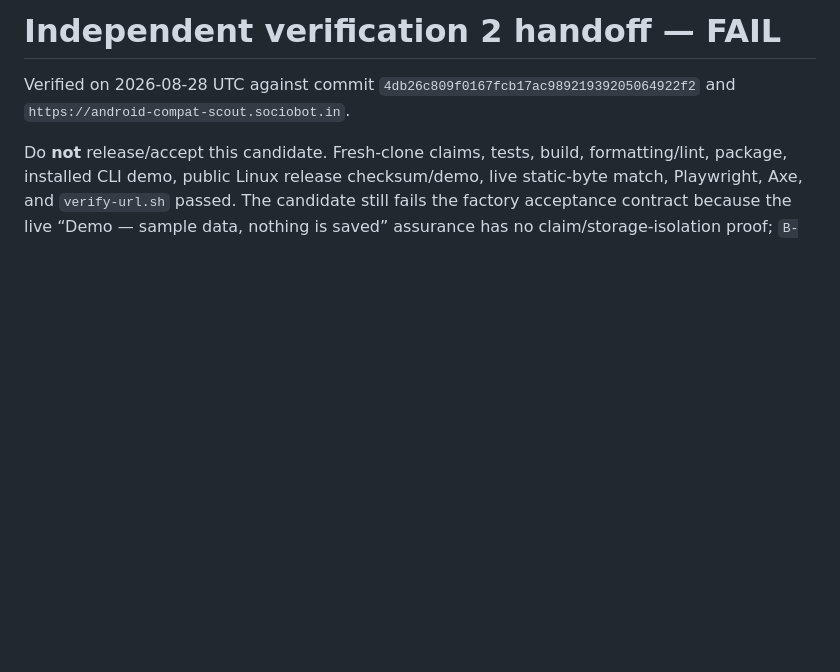
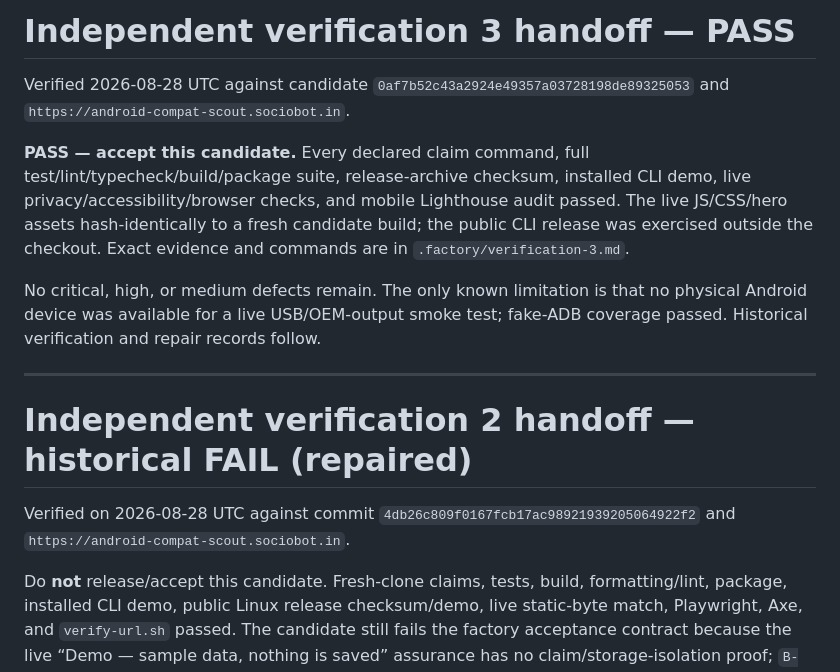
Before and after one commit to B-Divyesh/sf-android-compat-scout, a Markdown page: .factory/handoff.md, the part around the change. Rendered like a GitHub page; blank space fills up the shorter version.

Commit message:
qa: record independent verification pass

```diff
--- a/.factory/handoff.md
+++ b/.factory/handoff.md
@@ -1,4 +1,14 @@
-# Independent verification 2 handoff — FAIL
+# Independent verification 3 handoff — PASS
+
+Verified 2026-08-28 UTC against candidate `0af7b52c43a2924e49357a03728198de89325053` and `https://android-compat-scout.sociobot.in`.
+
+**PASS — accept this candidate.** Every declared claim command, full test/lint/typecheck/build/package suite, release-archive checksum, installed CLI demo, live privacy/accessibility/browser checks, and mobile Lighthouse audit passed. The live JS/CSS/hero assets hash-identically to a fresh candidate build; the public CLI release was exercised outside the checkout. Exact evidence and commands are in `.factory/verification-3.md`.
+
+No critical, high, or medium defects remain. The only known limitation is that no physical Android device was available for a live USB/OEM-output smoke test; fake-ADB coverage passed. Historical verification and repair records follow.
+
+---
+
+# Independent verification 2 handoff — historical FAIL (repaired)
 
 Verified on 2026-08-28 UTC against commit `4db26c809f0167fcb17ac98921939205064922f2` and `https://android-compat-scout.sociobot.in`.
 
```
Also changed, not shown: .factory/verification-3.md (added, +70 -0 lines).
